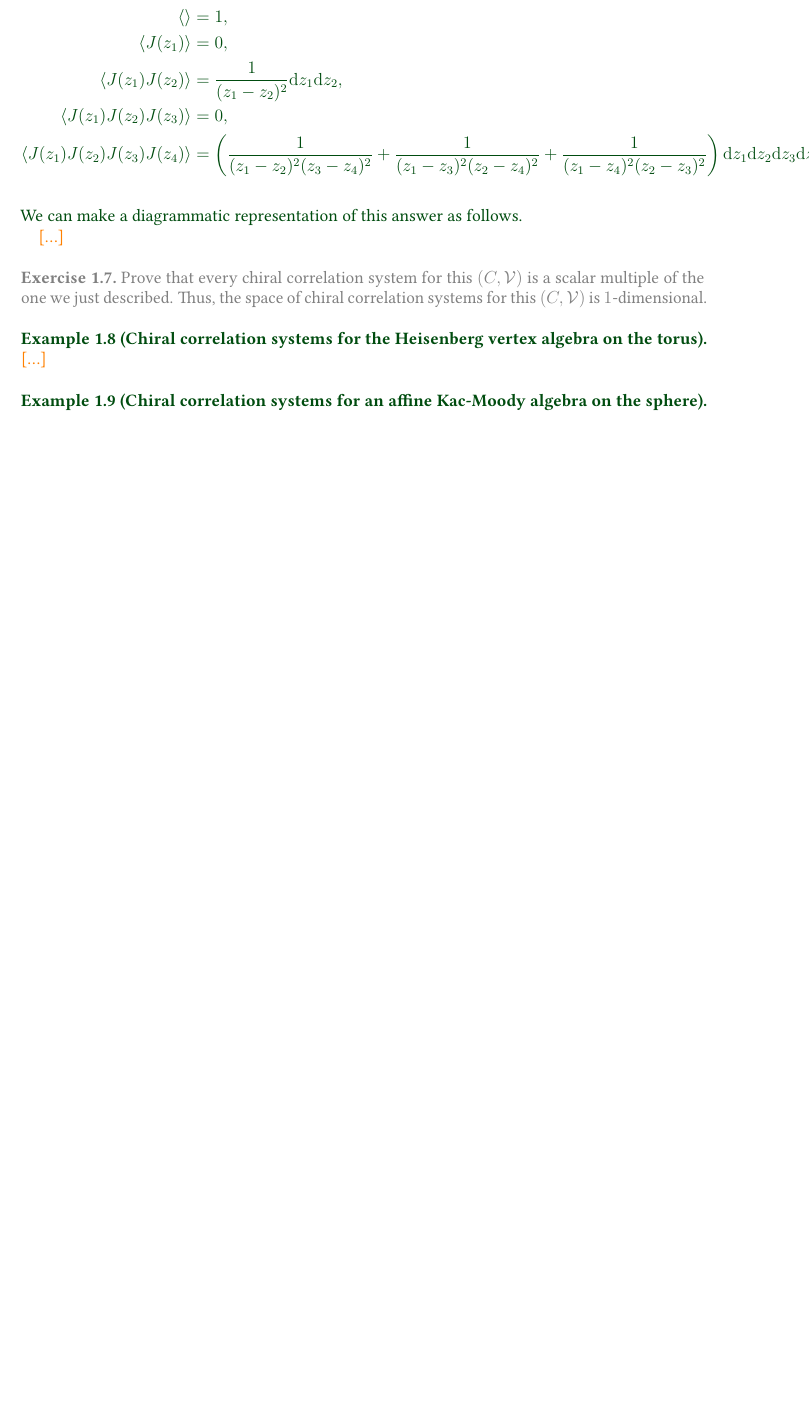
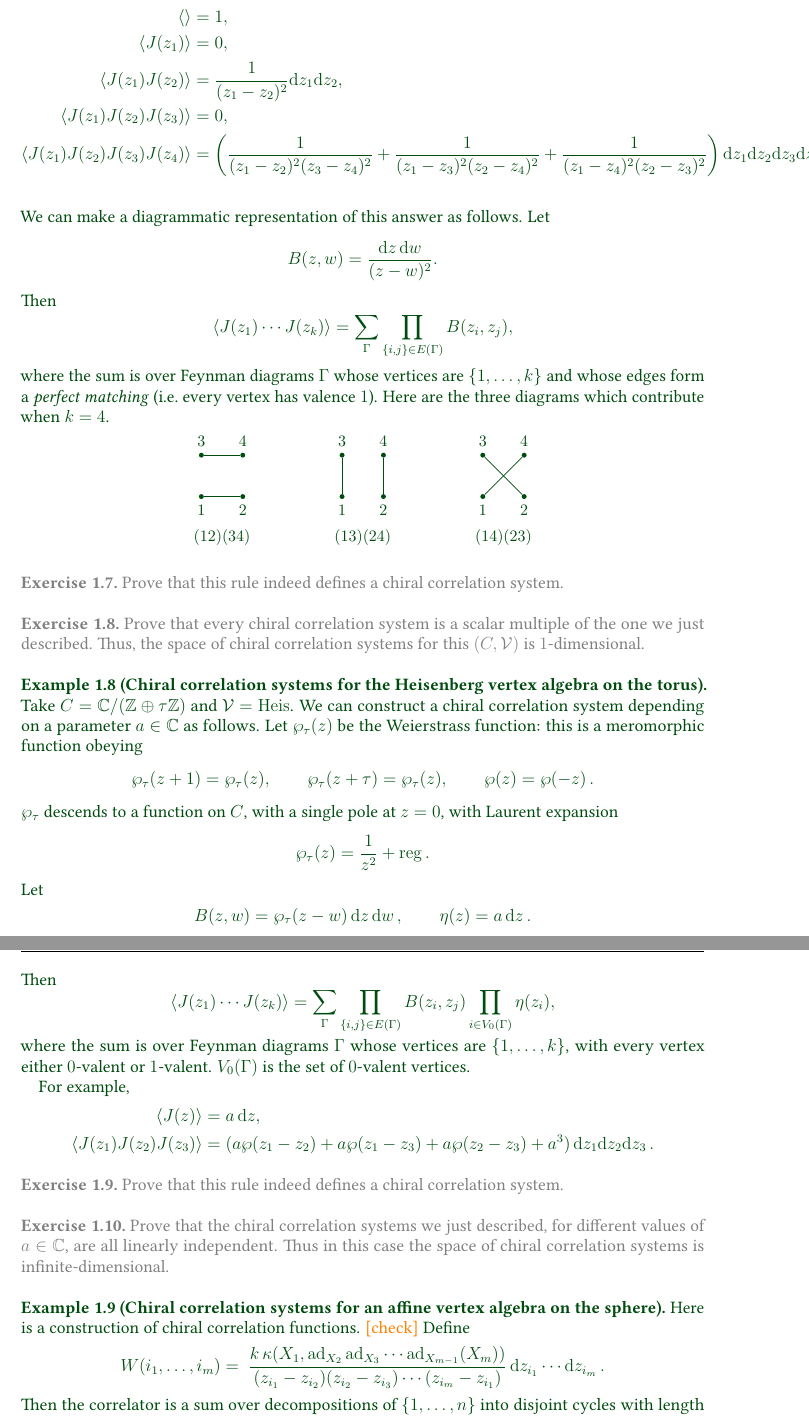
Before and after one commit to neitzke/conformal-blocks, a LaTeX paper (conformal-blocks.tex): part of page 6 of 15 before the commit and two parts of pages 6 and 7 of 16 after it, the two joined at a grey line, cut so that both start at the same text, the shorter picture padded with empty space. Compiled offline with pdfLaTeX.

Commit message:
various updates

```diff
--- a/conformal-blocks.tex
+++ b/conformal-blocks.tex
@@ -12,7 +12,8 @@
 \usepackage{xcolor}
 \usepackage{verbatim}
 \usepackage[letterpaper,margin=1in,headheight=15pt]{geometry}
-\usepackage{tikz-cd}
+\usepackage{tikz}
+\usetikzlibrary{calc}
 \usepackage{booktabs}
 \usepackage{framed}
 \usepackage{float}
@@ -933,21 +934,124 @@ so e.g.
  \IP{J(z_1) J(z_2) J(z_3) J(z_4)} &= \left( \frac{1}{(z_1 - z_2)^2 (z_3 - z_4)^2} + \frac{1}{(z_1 - z_3)^2 (z_2 - z_4)^2} + \frac{1}{(z_1 - z_4)^2 (z_2 - z_3)^2}  \right)  \de z_1 \de z_2 \de z_3 \de z_4,
 \end{align}
 We can make a diagrammatic representation of this answer as follows.
-
-
-\fixme{...}
+Let
+\[
+B(z,w) = \frac{\de z\,\de w}{(z-w)^2}.
+\]
+Then
+\[
+\langle J(z_1)\cdots J(z_k)\rangle
+=
+\sum_{\Gamma} \prod_{\{i,j\}\in E(\Gamma)} B(z_i,z_j),
+\]
+where the sum is over Feynman diagrams
+$\Gamma$ whose vertices are $\{1,\dots,k\}$ and whose edges form a
+\emph{perfect matching} (i.e.\ every vertex has valence $1$).
+Here are the three diagrams which contribute when $k=4$.
+
+\begin{center}
+\begin{tikzpicture}[scale=1, every node/.style={font=\small}]
+\tikzset{
+  v/.style={circle, fill, inner sep=1.2pt},
+  lab/.style={inner sep=1pt},
+  bub/.style={circle, draw, inner sep=1.5pt}
+}
+
+% --- pairing (12)(34) ---
+\begin{scope}[xshift=0cm]
+  \node[v,label=below:$1$] (a1) at (0,0) {};
+  \node[v,label=below:$2$] (a2) at (1,0) {};
+  \node[v,label=above:$3$] (a3) at (0,1) {};
+  \node[v,label=above:$4$] (a4) at (1,1) {};
+  \draw (a1)--(a2); \draw (a3)--(a4);
+  \node[lab] at (0.5,-1) {$(12)(34)$};
+\end{scope}
+
+% --- pairing (13)(24) ---
+\begin{scope}[xshift=3.4cm]
+  \node[v,label=below:$1$] (b1) at (0,0) {};
+  \node[v,label=below:$2$] (b2) at (1,0) {};
+  \node[v,label=above:$3$] (b3) at (0,1) {};
+  \node[v,label=above:$4$] (b4) at (1,1) {};
+  \draw (b1)--(b3); \draw (b2)--(b4);
+  \node[lab] at (0.5,-1) {$(13)(24)$};
+\end{scope}
+
+% --- pairing (14)(23) ---
+\begin{scope}[xshift=6.8cm]
+  \node[v,label=below:$1$] (c1) at (0,0) {};
+  \node[v,label=below:$2$] (c2) at (1,0) {};
+  \node[v,label=above:$3$] (c3) at (0,1) {};
+  \node[v,label=above:$4$] (c4) at (1,1) {};
+  \draw (c1)--(c4); \draw (c2)--(c3);
+  \node[lab] at (0.5,-1) {$(14)(23)$};
+\end{scope}
+\end{tikzpicture}
+\end{center}
+
 \end{example}
 
+\begin{exercise} Prove that this rule indeed defines
+a chiral correlation system.
+\end{exercise}
+
 \begin{exercise} Prove that every
-chiral correlation system for this $(C,\vertex)$
+chiral correlation system
 is a scalar multiple of the one we just described. Thus, the space of chiral correlation systems
 for this $(C,\vertex)$ is $1$-dimensional.
 \end{exercise}
 
 \begin{example}[Chiral correlation systems for the Heisenberg vertex algebra on the torus]
-\fixme{...}
+Take $C = \bbC / (\bbZ \oplus \tau \bbZ)$ and $\vertex=\Heis$. We can construct a chiral
+correlation system depending on a parameter $a \in \bbC$ as follows.
+Let $\wp_\tau(z)$ be the Weierstrass function: this is a meromorphic function obeying
+\begin{equation}
+  \wp_\tau(z + 1) = \wp_\tau(z), \qquad \wp_\tau(z + \tau) = \wp_\tau(z), \qquad \wp(z) = \wp(-z) \, .
+\end{equation}
+$\wp_\tau$ descends to a function on $C$, with a single pole at $z = 0$, with Laurent expansion
+\begin{equation}
+  \wp_\tau(z) = \frac{1}{z^2} + \regular \, .
+\end{equation}
+Let
+\[
+B(z,w) = \wp_\tau(z-w) \, \de z\,\de w \, , \qquad \eta(z) = a \, \de z \, .
+\]
+Then
+\[
+\langle J(z_1)\cdots J(z_k)\rangle
+=
+\sum_{\Gamma} \prod_{\{i,j\}\in E(\Gamma)} B(z_i,z_j) \prod_{i \in V_0(\Gamma)} \eta(z_i),
+\]
+where the sum is over Feynman diagrams
+$\Gamma$ whose vertices are $\{1,\dots,k\}$, with every vertex either $0$-valent or $1$-valent. $V_0(\Gamma)$ is the set of
+$0$-valent vertices.
+
+For example,
+\begin{align}
+\IP{J(z)} &= a \, \de z , \\
+ \IP{J(z_1) J(z_2) J(z_3)} &= (a \wp(z_1-z_2) + a \wp(z_1-z_3) + a \wp(z_2-z_3) + a^3) \, \de z_1 \de z_2 \de z_3 \, .
+\end{align}
 \end{example}
 
-
-\begin{example}[Chiral correlation systems for an affine Kac-Moody algebra on the sphere]
-\fixme{...}
+\begin{exercise} Prove that this rule indeed defines
+a chiral correlation system.
+\end{exercise}
+
+\begin{exercise} Prove that
+the chiral correlation systems we just described,
+for different values of $a \in \bbC$,
+are all linearly independent. Thus in this case the space of
+chiral correlation systems is infinite-dimensional.
+\end{exercise}
+
+\begin{example}[Chiral correlation systems for an affine vertex algebra on the sphere]
+
+Here is a construction of chiral correlation functions. \fixme{check}
+Define
+\[
+W(i_1, \dots, i_m) =\
+\frac{k \, \kappa(X_1,\ad_{X_2}\ad_{X_3}\cdots \ad_{X_{m-1}}(X_m))}{(z_{i_1}-z_{i_2})(z_{i_2}-z_{i_3})\cdots(z_{i_m}-z_{i_1})} \, \de z_{i_1} \cdots \de z_{i_m} \, .
+\]
+Then the correlator is a sum over decompositions
+of $\{1, \dots, n\}$ into disjoint cycles with
+length $m \ge 2$:
```
Also changed, not shown: conformal-blocks.tex (92 more changed lines).
